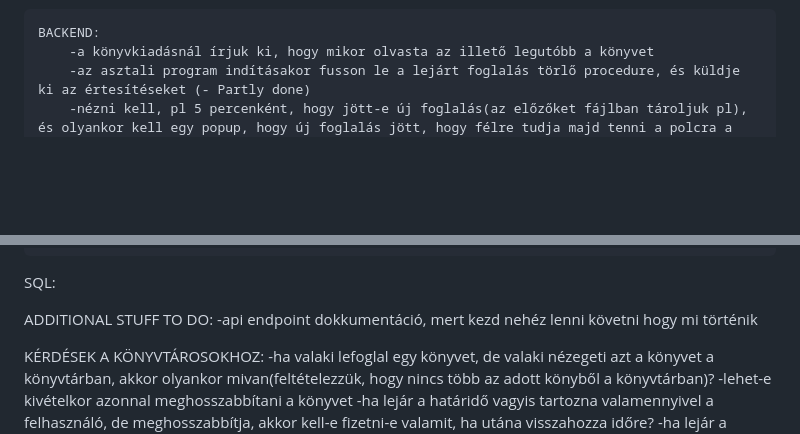
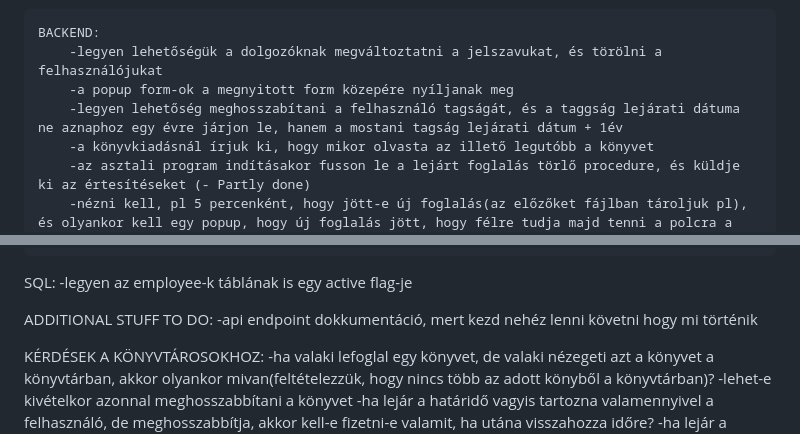
Before and after one commit to BaBence04/Konyvtarazo-rendszer-projekt, a Markdown page: README.md, 2 parts joined by grey strips. Rendered like a GitHub page; blank space fills up the shorter version.

```diff
--- a/README.md
+++ b/README.md
@@ -16,6 +16,9 @@ Mesterremek projekt, könyvtárazó rendszer
 
 
     BACKEND:
+        -legyen lehetőségük a dolgozóknak megváltoztatni a jelszavukat, és törölni a felhasználójukat
+        -a popup form-ok a megnyitott form közepére nyíljanak meg
+        -legyen lehetőség meghosszabítani a felhasználó tagságát, és a taggság lejárati dátuma ne aznaphoz egy évre járjon le, hanem a mostani tagság lejárati dátum + 1év
         -a könyvkiadásnál írjuk ki, hogy mikor olvasta az illető legutóbb a könyvet
         -az asztali program indításakor fusson le a lejárt foglalás törlő procedure, és küldje ki az értesítéseket (- Partly done)
         -nézni kell, pl 5 percenként, hogy jött-e új foglalás(az előzőket fájlban tároljuk pl), és olyankor kell egy popup, hogy új foglalás jött, hogy félre tudja majd tenni a polcra a könyvtáros
@@ -40,6 +43,8 @@ Mesterremek projekt, könyvtárazó rendszer
         -az összes könyv kilistázásánál ki kell írni, hogy kivehető/foglalható, előjegyezhető
 
 SQL:
+    -legyen az employee-k táblának is egy active flag-je
+
 
 ADDITIONAL STUFF TO DO:
 -api endpoint dokkumentáció, mert kezd nehéz lenni követni hogy mi történik
```
